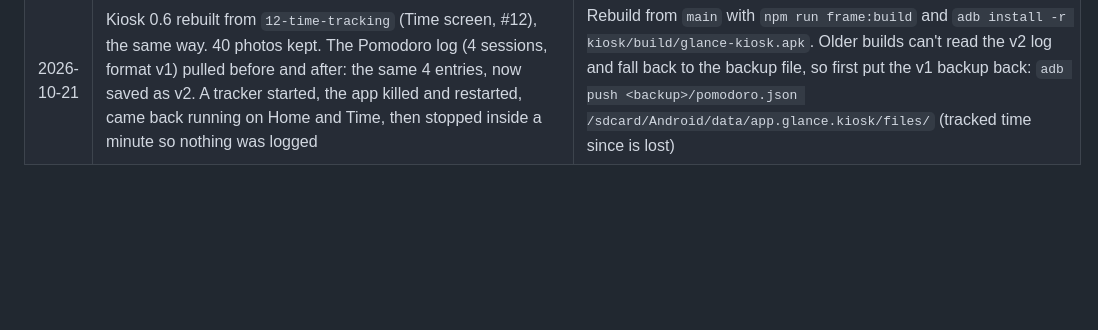
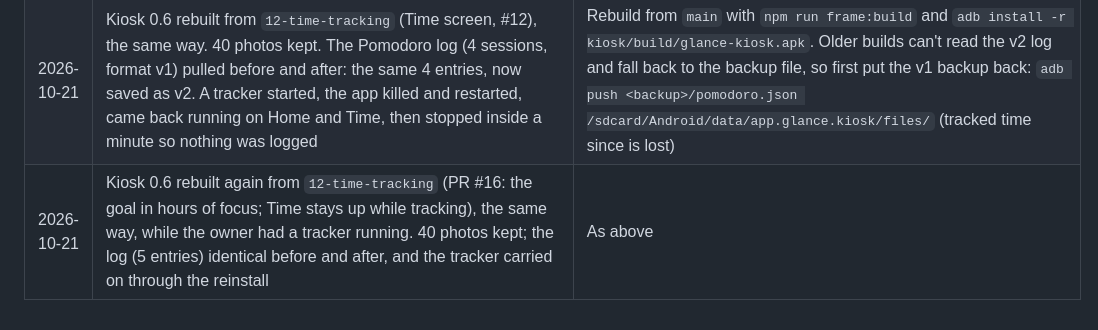
Before and after one commit to VenkatKandhipati/glance, a Markdown page: docs/frame.md, the part around the change. Drawn GitHub-style; blank space fills up the shorter version.

Commit message:
Log the second Time screen install
Co-Authored-By: Claude Opus 5.5 <noreply@anthropic.com>

```diff
--- a/docs/frame.md
+++ b/docs/frame.md
@@ -207,3 +207,4 @@ Record every change with its undo, newest last. All `su 0` commands run through
 | 2026-10-21 | Kiosk 0.6 rebuilt from `11-telugu-screen` (PR #13, third round: a word beside each later consonant, dimmer letters), the same way. 40 photos kept; Consonants 2 matches the Mac's screenshot to within 1 px | Rebuild from `main` with `npm run frame:build` and `adb install -r kiosk/build/glance-kiosk.apk` |
 | 2026-10-21 | Kiosk 0.6 rebuilt from `11-telugu-screen` (PR #13, fourth round: words for the last eight consonants only), the same way. 40 photos kept; Consonants 2 matches the Mac's screenshot to within 1 px | Rebuild from `main` with `npm run frame:build` and `adb install -r kiosk/build/glance-kiosk.apk` |
 | 2026-10-21 | Kiosk 0.6 rebuilt from `12-time-tracking` (Time screen, #12), the same way. 40 photos kept. The Pomodoro log (4 sessions, format v1) pulled before and after: the same 4 entries, now saved as v2. A tracker started, the app killed and restarted, came back running on Home and Time, then stopped inside a minute so nothing was logged | Rebuild from `main` with `npm run frame:build` and `adb install -r kiosk/build/glance-kiosk.apk`. Older builds can't read the v2 log and fall back to the backup file, so first put the v1 backup back: `adb push <backup>/pomodoro.json /sdcard/Android/data/app.glance.kiosk/files/` (tracked time since is lost) |
+| 2026-10-21 | Kiosk 0.6 rebuilt again from `12-time-tracking` (PR #16: the goal in hours of focus; Time stays up while tracking), the same way, while the owner had a tracker running. 40 photos kept; the log (5 entries) identical before and after, and the tracker carried on through the reinstall | As above |
```
